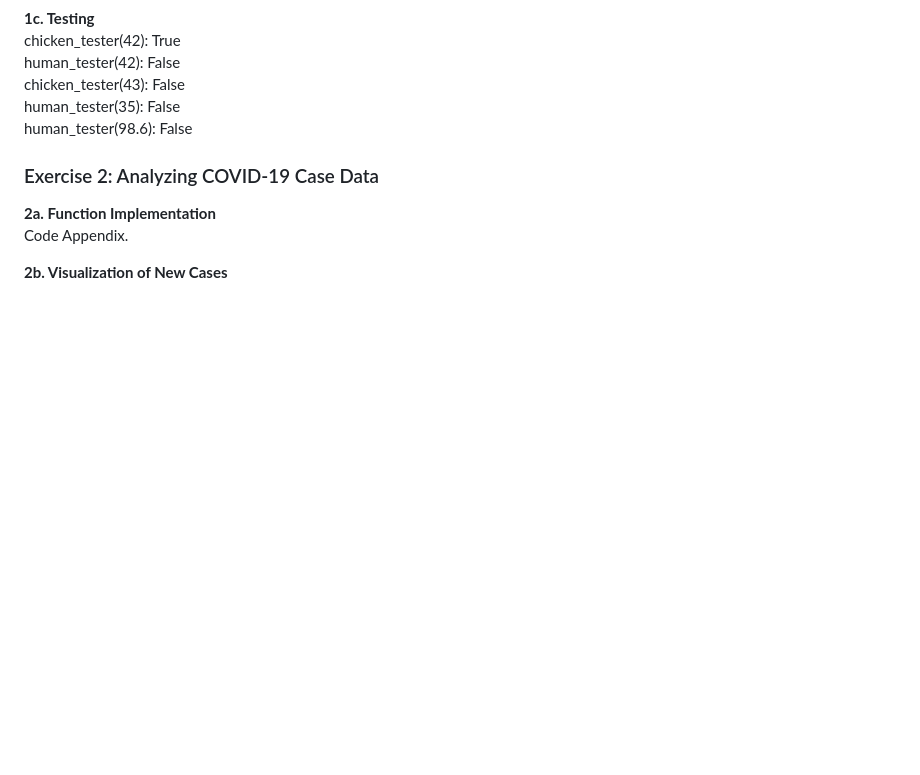
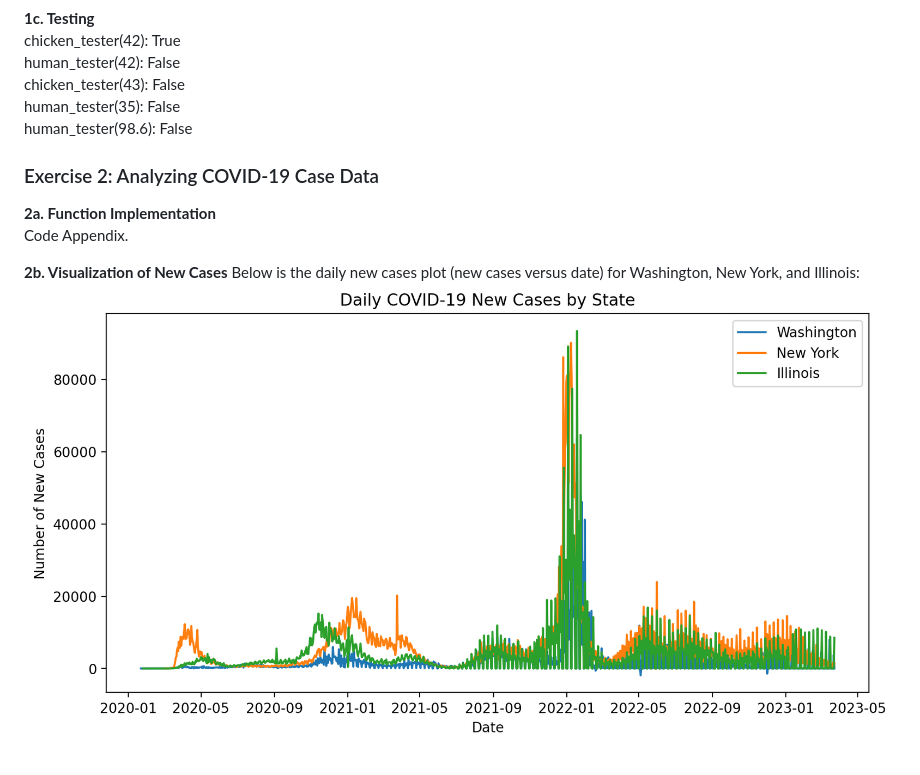
Before and after one commit to yw2247/compmethods-yw2247, a Markdown page: problem_set_0/README.md, the part around the change printed below. GitHub-like rendering; pictures changed too: problem_set_0/plots/2b_new_cases.png (added); blank space fills up the shorter version.

Commit message:
ex2p

```diff
--- a/problem_set_0/README.md
+++ b/problem_set_0/README.md
@@ -27,3 +28,5 @@ human_tester(98.6): False<br>
 Code Appendix.
 
 **2b. Visualization of New Cases**
+Below is the daily new cases plot (new cases versus date) for Washington, New York, and Illinois:
+![Daily new cases plot](plots/2b_new_cases.png)
```
Also changed, not shown: other parts of problem_set_0/README.md (+1 -0 lines), 1 other file.
